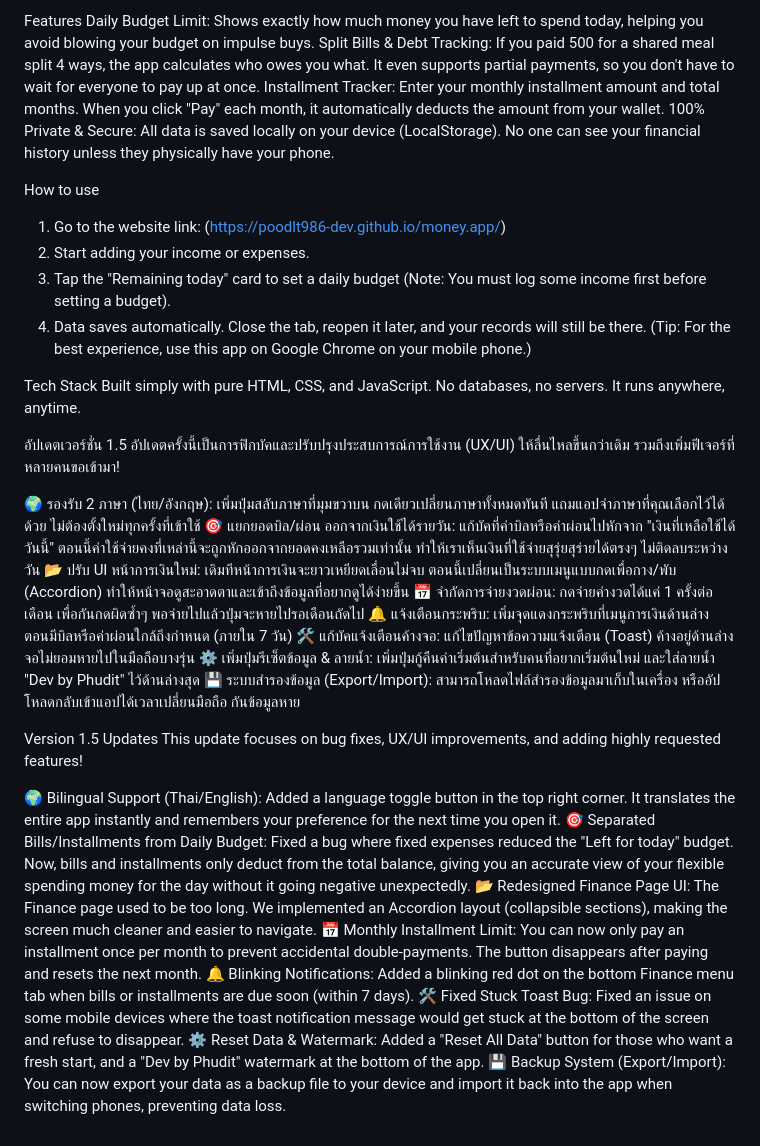
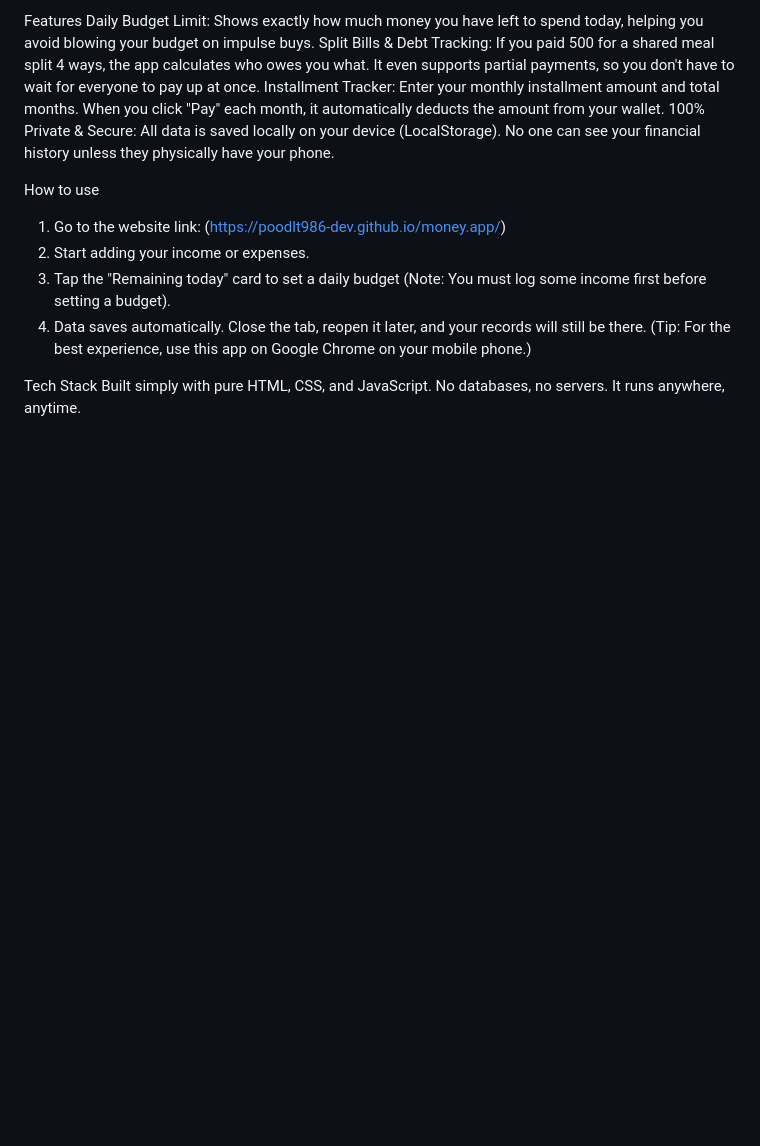
Before and after one commit to poodlt986-dev/money.app, a Markdown page: README.md, the part around the change. GitHub-like rendering; blank space fills up the shorter version.

```diff
--- a/README.md
+++ b/README.md
@@ -35,30 +35,3 @@ How to use
 
 Tech Stack
 Built simply with pure HTML, CSS, and JavaScript. No databases, no servers. It runs anywhere, anytime.
-
-
-
-
-อัปเดตเวอร์ชั่น 1.5
-อัปเดตครั้งนี้เป็นการฟิกบัคและปรับปรุงประสบการณ์การใช้งาน (UX/UI) ให้ลื่นไหลขึ้นกว่าเดิม รวมถึงเพิ่มฟีเจอร์ที่หลายคนขอเข้ามา!
-
-🌍 รองรับ 2 ภาษา (ไทย/อังกฤษ): เพิ่มปุ่มสลับภาษาที่มุมขวาบน กดเดียวเปลี่ยนภาษาทั้งหมดทันที แถมแอปจำภาษาที่คุณเลือกไว้ได้ด้วย ไม่ต้องตั้งใหม่ทุกครั้งที่เข้าใช้
-🎯 แยกยอดบิล/ผ่อน ออกจากเงินใช้ได้รายวัน: แก้บัคที่ค่าบิลหรือค่าผ่อนไปหักจาก "เงินที่เหลือใช้ได้วันนี้" ตอนนี้ค่าใช้จ่ายคงที่เหล่านี้จะถูกหักออกจากยอดคงเหลือรวมเท่านั้น ทำให้เราเห็นเงินที่ใช้จ่ายสุรุ่ยสุร่ายได้ตรงๆ ไม่ติดลบระหว่างวัน
-📂 ปรับ UI หน้าการเงินใหม่: เดิมทีหน้าการเงินจะยาวเหยียดเลื่อนไม่จบ ตอนนี้เปลี่ยนเป็นระบบเมนูแบบกดเพื่อกาง/พับ (Accordion) ทำให้หน้าจอดูสะอาดตาและเข้าถึงข้อมูลที่อยากดูได้ง่ายขึ้น
-📅 จำกัดการจ่ายงวดผ่อน: กดจ่ายค่างวดได้แค่ 1 ครั้งต่อเดือน เพื่อกันกดผิดซ้ำๆ พอจ่ายไปแล้วปุ่มจะหายไปรอเดือนถัดไป
-🔔 แจ้งเตือนกระพริบ: เพิ่มจุดแดงกระพริบที่เมนูการเงินด้านล่าง ตอนมีบิลหรือค่าผ่อนใกล้ถึงกำหนด (ภายใน 7 วัน)
-🛠️ แก้บัคแจ้งเตือนค้างจอ: แก้ไขปัญหาข้อความแจ้งเตือน (Toast) ค้างอยู่ด้านล่างจอไม่ยอมหายไปในมือถือบางรุ่น
-⚙️ เพิ่มปุ่มรีเซ็ตข้อมูล & ลายน้ำ: เพิ่มปุ่มกู้คืนค่าเริ่มต้นสำหรับคนที่อยากเริ่มต้นใหม่ และใส่ลายน้ำ "Dev by Phudit" ไว้ด้านล่างสุด
-💾 ระบบสำรองข้อมูล (Export/Import): สามารถโหลดไฟล์สำรองข้อมูลมาเก็บในเครื่อง หรืออัปโหลดกลับเข้าแอปได้เวลาเปลี่ยนมือถือ กันข้อมูลหาย
-
-Version 1.5 Updates
-This update focuses on bug fixes, UX/UI improvements, and adding highly requested features!
-
-🌍 Bilingual Support (Thai/English): Added a language toggle button in the top right corner. It translates the entire app instantly and remembers your preference for the next time you open it.
-🎯 Separated Bills/Installments from Daily Budget: Fixed a bug where fixed expenses reduced the "Left for today" budget. Now, bills and installments only deduct from the total balance, giving you an accurate view of your flexible spending money for the day without it going negative unexpectedly.
-📂 Redesigned Finance Page UI: The Finance page used to be too long. We implemented an Accordion layout (collapsible sections), making the screen much cleaner and easier to navigate.
-📅 Monthly Installment Limit: You can now only pay an installment once per month to prevent accidental double-payments. The button disappears after paying and resets the next month.
-🔔 Blinking Notifications: Added a blinking red dot on the bottom Finance menu tab when bills or installments are due soon (within 7 days).
-🛠️ Fixed Stuck Toast Bug: Fixed an issue on some mobile devices where the toast notification message would get stuck at the bottom of the screen and refuse to disappear.
-⚙️ Reset Data & Watermark: Added a "Reset All Data" button for those who want a fresh start, and a "Dev by Phudit" watermark at the bottom of the app.
-💾 Backup System (Export/Import): You can now export your data as a backup file to your device and import it back into the app when switching phones, preventing data loss.
```
